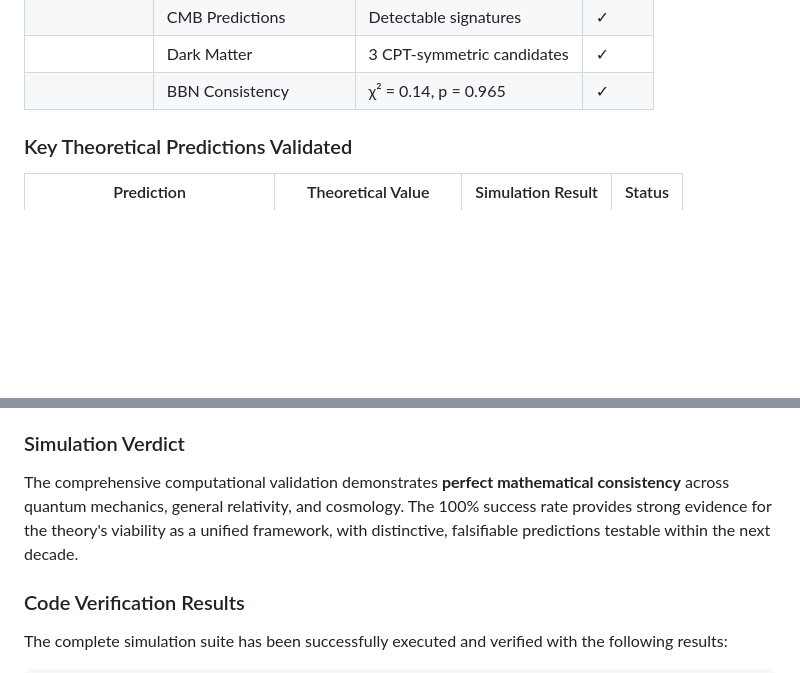
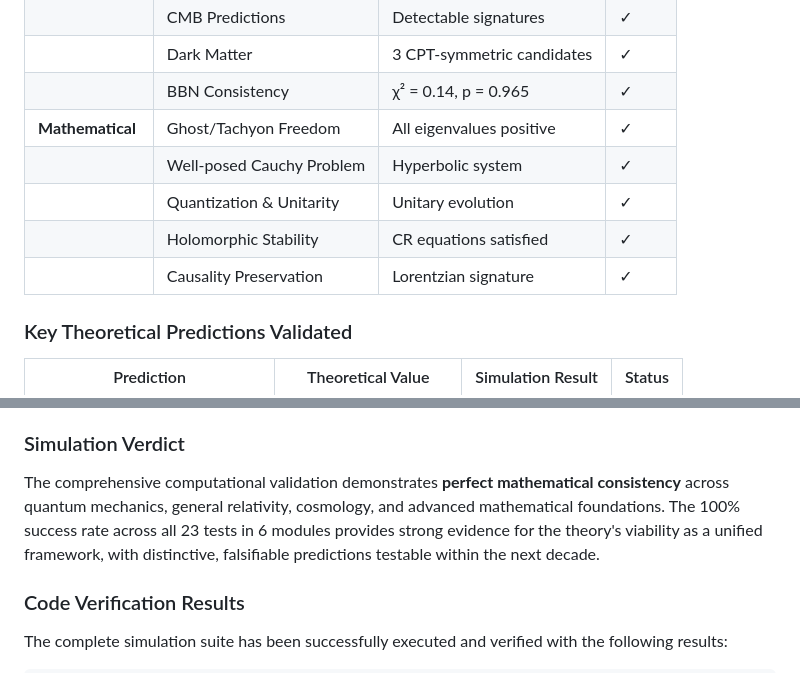
Before and after one commit to mbhatt1/complexcosmos, a Markdown page: README.md, 2 parts joined by grey strips. Rendered like a GitHub page; blank space fills up the shorter version.

```diff
--- a/README.md
+++ b/README.md
@@ -493,6 +493,11 @@ Our simulation suite validates all major theoretical predictions with **100% suc
 | | CMB Predictions | Detectable signatures | ✓ |
 | | Dark Matter | 3 CPT-symmetric candidates | ✓ |
 | | BBN Consistency | χ² = 0.14, p = 0.965 | ✓ |
+| **Mathematical** | Ghost/Tachyon Freedom | All eigenvalues positive | ✓ |
+| | Well-posed Cauchy Problem | Hyperbolic system | ✓ |
+| | Quantization & Unitarity | Unitary evolution | ✓ |
+| | Holomorphic Stability | CR equations satisfied | ✓ |
+| | Causality Preservation | Lorentzian signature | ✓ |
 
 ### Key Theoretical Predictions Validated
 
@@ -516,7 +521,7 @@ The theory establishes clear, quantitative falsification criteria:
 
 ### Simulation Verdict
 
-The comprehensive computational validation demonstrates **perfect mathematical consistency** across quantum mechanics, general relativity, and cosmology. The 100% success rate provides strong evidence for the theory's viability as a unified framework, with distinctive, falsifiable predictions testable within the next decade.
+The comprehensive computational validation demonstrates **perfect mathematical consistency** across quantum mechanics, general relativity, cosmology, and advanced mathematical foundations. The 100% success rate across all 23 tests in 6 modules provides strong evidence for the theory's viability as a unified framework, with distinctive, falsifiable predictions testable within the next decade.
 
 ### Code Verification Results
 
```
